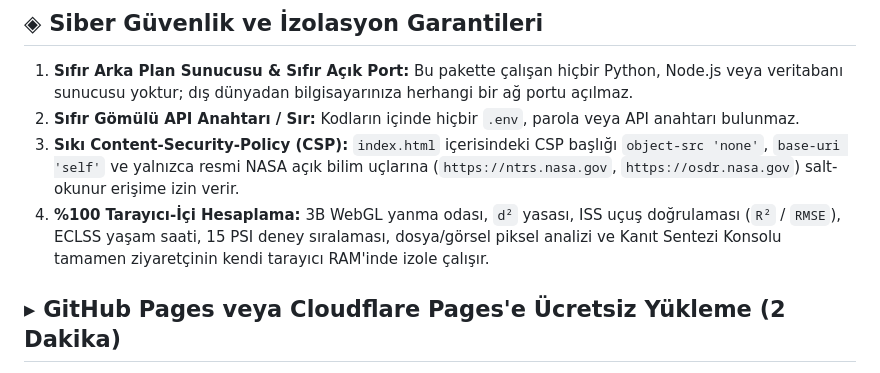
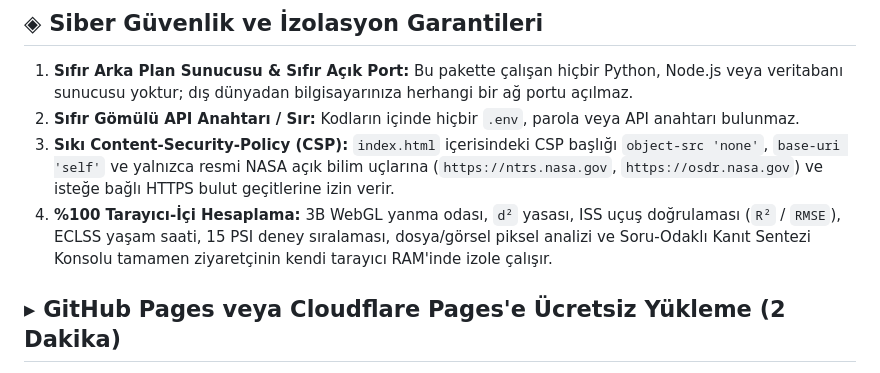
Before and after one commit to Faruk042/Nasa, a Markdown page: web_serverless/README_GITHUB_CLOUDFLARE_PAGES.md, the part around the change. GitHub-like rendering.

```diff
--- a/web_serverless/README_GITHUB_CLOUDFLARE_PAGES.md
+++ b/web_serverless/README_GITHUB_CLOUDFLARE_PAGES.md
@@ -5,8 +5,8 @@ Bu klasör (`web_serverless/`), **Seçenek 1 (Sunucusuz Statik Web Paketi / Serv
 ## ◈ Siber Güvenlik ve İzolasyon Garantileri
 1. **Sıfır Arka Plan Sunucusu & Sıfır Açık Port:** Bu pakette çalışan hiçbir Python, Node.js veya veritabanı sunucusu yoktur; dış dünyadan bilgisayarınıza herhangi bir ağ portu açılmaz.
 2. **Sıfır Gömülü API Anahtarı / Sır:** Kodların içinde hiçbir `.env`, parola veya API anahtarı bulunmaz.
-3. **Sıkı Content-Security-Policy (CSP):** `index.html` içerisindeki CSP başlığı `object-src 'none'`, `base-uri 'self'` ve yalnızca resmi NASA açık bilim uçlarına (`https://ntrs.nasa.gov`, `https://osdr.nasa.gov`) salt-okunur erişime izin verir.
-4. **%100 Tarayıcı-İçi Hesaplama:** 3B WebGL yanma odası, `d²` yasası, ISS uçuş doğrulaması (`R²` / `RMSE`), ECLSS yaşam saati, 15 PSI deney sıralaması, dosya/görsel piksel analizi ve Kanıt Sentezi Konsolu tamamen ziyaretçinin kendi tarayıcı RAM'inde izole çalışır.
+3. **Sıkı Content-Security-Policy (CSP):** `index.html` içerisindeki CSP başlığı `object-src 'none'`, `base-uri 'self'` ve yalnızca resmi NASA açık bilim uçlarına (`https://ntrs.nasa.gov`, `https://osdr.nasa.gov`) ve isteğe bağlı HTTPS bulut geçitlerine izin verir.
+4. **%100 Tarayıcı-İçi Hesaplama:** 3B WebGL yanma odası, `d²` yasası, ISS uçuş doğrulaması (`R²` / `RMSE`), ECLSS yaşam saati, 15 PSI deney sıralaması, dosya/görsel piksel analizi ve Soru-Odaklı Kanıt Sentezi Konsolu tamamen ziyaretçinin kendi tarayıcı RAM'inde izole çalışır.
 
 ## ▸ GitHub Pages veya Cloudflare Pages'e Ücretsiz Yükleme (2 Dakika)
 1. GitHub'da yeni ve boş bir depo (repository) oluşturun (ör. `Nasa`).
```
Also changed, not shown: README.md (+1 -1 lines), docs/screenshots/05_evidence_synthesis_console.png, 13 other files.
